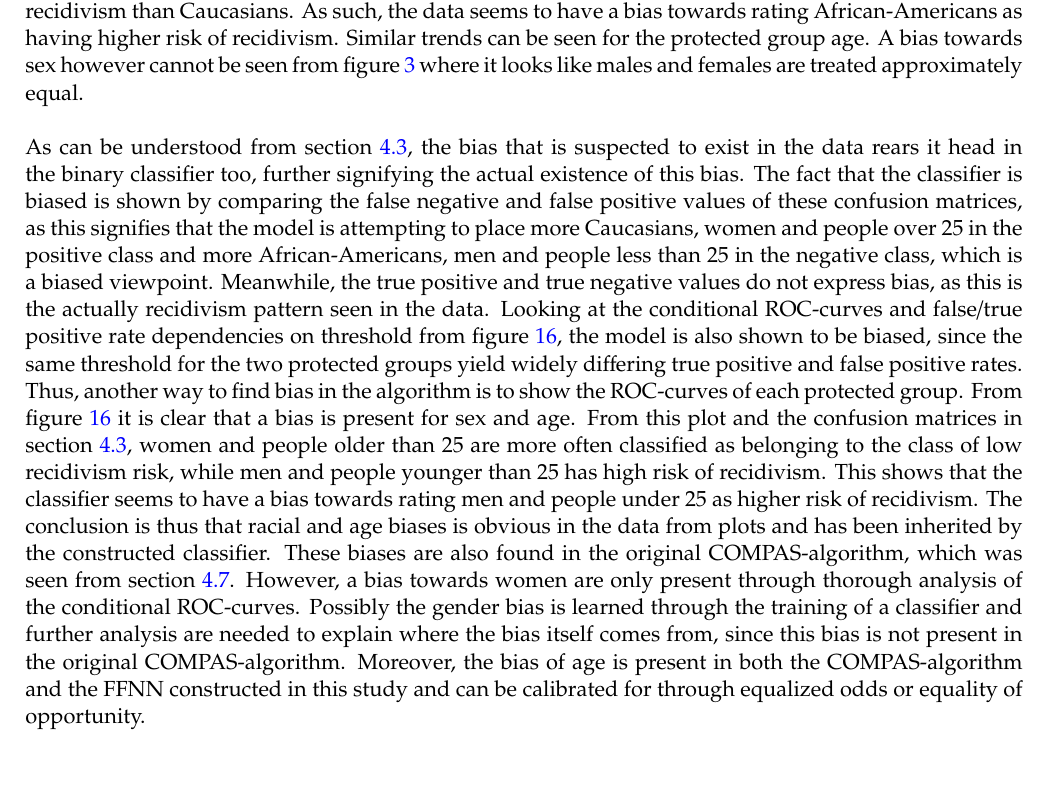
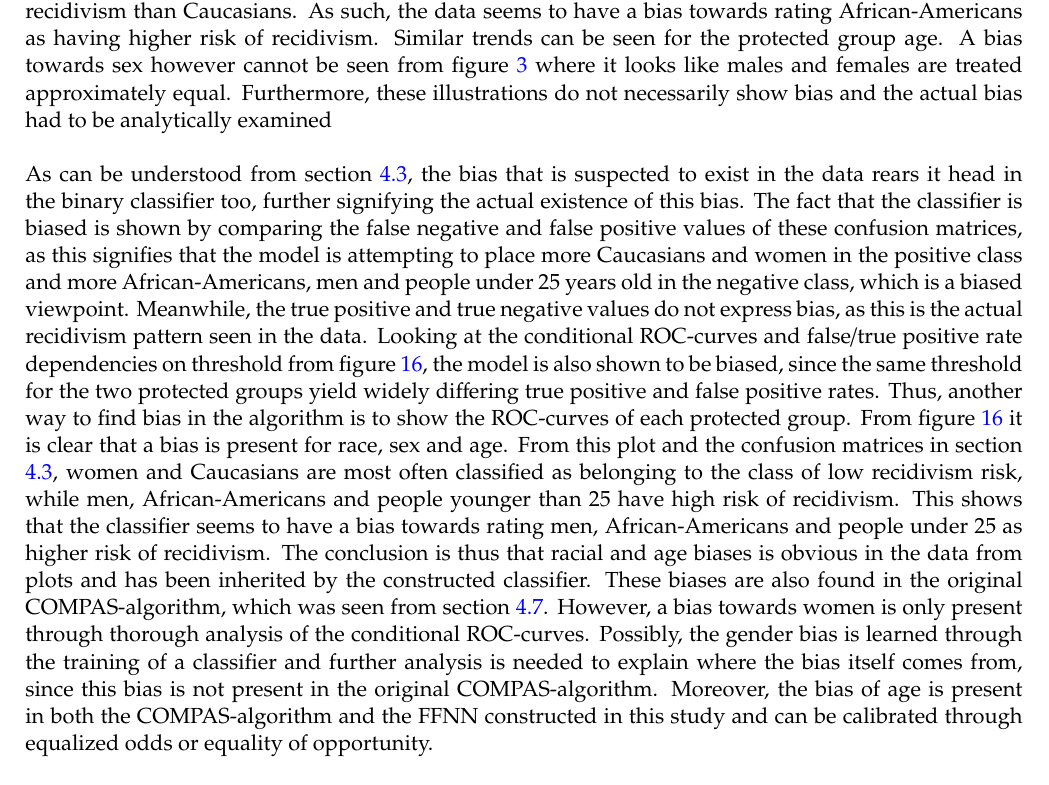
Before and after one commit to oskarwiese/fagprojekt, a LaTeX paper (report/Report.tex): part of page 41 of 50, cut so that both start at the same text. Compiled offline with pdfLaTeX; a missing bibliography style is replaced by a similar one.

Commit message:
retter af konklusion

```diff
--- a/report/Report.tex
+++ b/report/Report.tex
@@ -904,9 +904,9 @@
 
 
 	\section{Conclusion} \label{conclusion}
-	Generally, after having implemented the bias correction methods equal opportunity and equalized odds, a few things have come to light. Firstly, it is clear that the data could be crooked when looking at section \ref{dataVisuals} figure \ref{fig:predictedrecidrace} \& \ref{fig:predictedrecidrage}. It is seen that Caucasians are $ 1.5 $ times as often classified as belonging to the class of low recidivism risk, while African-Americans are more than twice as often labeled as having high risk of recidivism than Caucasians. As such, the data seems to have a bias towards rating African-Americans as having higher risk of recidivism. Similar trends can be seen for the protected group age. A bias towards sex however cannot be seen from figure \ref{fig:predictedrecidsex} where it looks like males and females are treated approximately equal.
+	Generally, after having implemented the bias correction methods equal opportunity and equalized odds, a few things have come to light. Firstly, it is clear that the data could be crooked when looking at section \ref{dataVisuals} figure \ref{fig:predictedrecidrace} \& \ref{fig:predictedrecidrage}. It is seen that Caucasians are $ 1.5 $ times as often classified as belonging to the class of low recidivism risk, while African-Americans are more than twice as often labeled as having high risk of recidivism than Caucasians. As such, the data seems to have a bias towards rating African-Americans as having higher risk of recidivism. Similar trends can be seen for the protected group age. A bias towards sex however cannot be seen from figure \ref{fig:predictedrecidsex} where it looks like males and females are treated approximately equal. Furthermore, these illustrations do not necessarily show bias and the actual bias had to be analytically examined
 	\\\\
-	As can be understood from section \ref{confusionMatrices}, the bias that is suspected to exist in the data rears it head in the binary classifier too, further signifying the actual existence of this bias. The fact that the classifier is biased is shown by comparing the false negative and false positive values of these confusion matrices, as this signifies that the model is attempting to place more Caucasians, women and people over 25 in the positive class and more African-Americans, men and people less than 25 in the negative class, which is a biased viewpoint. Meanwhile, the true positive and true negative values do not express bias, as this is the actually recidivism pattern seen in the data. Looking at the conditional ROC-curves and false/true positive rate dependencies on threshold from figure \ref{fig:roc-curve}, the model is also shown to be biased, since the same threshold for the two protected groups yield widely differing true positive and false positive rates. Thus, another way to find bias in the algorithm is to show the ROC-curves of each protected group. From figure \ref{fig:roc-curve} it is clear that a bias is present for sex and age. From this plot and the confusion matrices in section \ref{confusionMatrices}, women and people older than 25 are more often classified as belonging to the class of low recidivism risk, while men and people younger than 25 has high risk of recidivism. This shows that the classifier seems to have a bias towards rating men and people under 25 as higher risk of recidivism. The conclusion is thus that racial and age biases is obvious in the data from plots and has been inherited by the constructed classifier. These biases are also found in the original COMPAS-algorithm, which was seen from section \ref{propub}. However, a bias towards women are only present through thorough analysis of the conditional ROC-curves. Possibly the gender bias is learned through the training of a classifier and further analysis are needed to explain where the bias itself comes from, since this bias is not present in the original COMPAS-algorithm.  Moreover, the bias of age is present in both the COMPAS-algorithm and the FFNN constructed in this study and can be calibrated for through equalized odds or equality of opportunity.
+	As can be understood from section \ref{confusionMatrices}, the bias that is suspected to exist in the data rears it head in the binary classifier too, further signifying the actual existence of this bias. The fact that the classifier is biased is shown by comparing the false negative and false positive values of these confusion matrices, as this signifies that the model is attempting to place more Caucasians and women in the positive class and more African-Americans, men and people under 25 years old in the negative class, which is a biased viewpoint. Meanwhile, the true positive and true negative values do not express bias, as this is the actual recidivism pattern seen in the data. Looking at the conditional ROC-curves and false/true positive rate dependencies on threshold from figure \ref{fig:roc-curve}, the model is also shown to be biased, since the same threshold for the two protected groups yield widely differing true positive and false positive rates. Thus, another way to find bias in the algorithm is to show the ROC-curves of each protected group. From figure \ref{fig:roc-curve} it is clear that a bias is present for race, sex and age. From this plot and the confusion matrices in section \ref{confusionMatrices}, women and Caucasians are most often classified as belonging to the class of low recidivism risk, while men, African-Americans and people younger than 25 have high risk of recidivism. This shows that the classifier seems to have a bias towards rating men, African-Americans and people under 25 as higher risk of recidivism. The conclusion is thus that racial and age biases is obvious in the data from plots and has been inherited by the constructed classifier. These biases are also found in the original COMPAS-algorithm, which was seen from section \ref{propub}. However, a bias towards women is only present through thorough analysis of the conditional ROC-curves. Possibly, the gender bias is learned through the training of a classifier and further analysis is needed to explain where the bias itself comes from, since this bias is not present in the original COMPAS-algorithm.  Moreover, the bias of age is present in both the COMPAS-algorithm and the FFNN constructed in this study and can be calibrated through equalized odds or equality of opportunity.
 	\\\\
 	Figure \ref{fig:equal-opportunity-optimal} \& \ref{fig:equalizedOdds} demonstrates the implementation of equal opportunity and equalized odds. The accuracy is still high and African-Americans, men and young people, are now no longer being discriminated upon by the binary classifier, since the bias correction methods have ensured either equal TPR or equal TPR and FPR. As such, African-Americans, men and young people are now equally as often as Caucasians, females and older people misclassified. This change was made with little penalty made to the accuracy. As such, for this project, it is definitely worth it to make the model less biased for such a small decrease in accuracy.
 	\\\\
```
